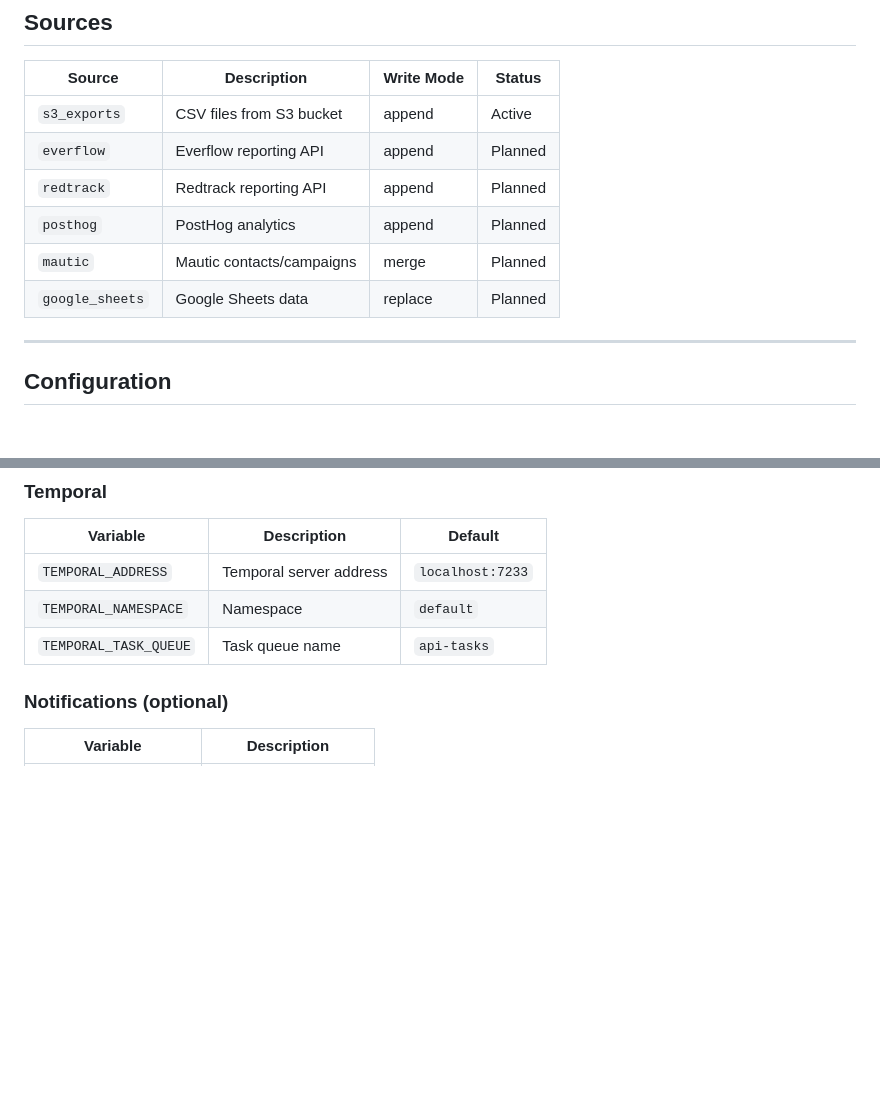
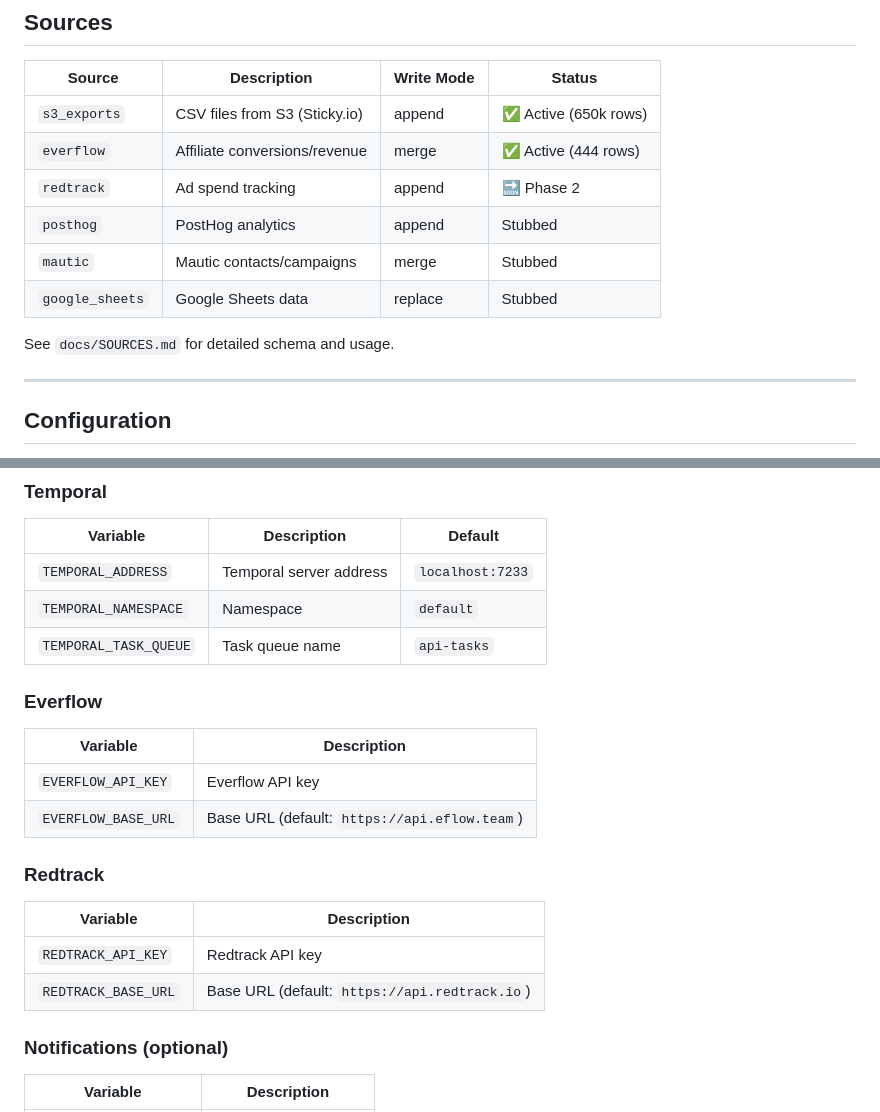
Before and after one commit to mmbianco78/signalroom, a Markdown page: README.md, 2 parts joined by grey strips. Rendered like a GitHub page; blank space fills up the shorter version.

```diff
--- a/README.md
+++ b/README.md
@@ -49,12 +49,14 @@ Temporal Cluster ──> Workers ──> dlt Pipelines ──> Supabase (Postgre
 
 | Source | Description | Write Mode | Status |
 |--------|-------------|------------|--------|
-| `s3_exports` | CSV files from S3 bucket | append | Active |
-| `everflow` | Everflow reporting API | append | Planned |
-| `redtrack` | Redtrack reporting API | append | Planned |
-| `posthog` | PostHog analytics | append | Planned |
-| `mautic` | Mautic contacts/campaigns | merge | Planned |
-| `google_sheets` | Google Sheets data | replace | Planned |
+| `s3_exports` | CSV files from S3 (Sticky.io) | append | ✅ Active (650k rows) |
+| `everflow` | Affiliate conversions/revenue | merge | ✅ Active (444 rows) |
+| `redtrack` | Ad spend tracking | append | 🔜 Phase 2 |
+| `posthog` | PostHog analytics | append | Stubbed |
+| `mautic` | Mautic contacts/campaigns | merge | Stubbed |
+| `google_sheets` | Google Sheets data | replace | Stubbed |
+
+See `docs/SOURCES.md` for detailed schema and usage.
 
 ---
 
@@ -86,6 +88,20 @@ All configuration via environment variables. See `.env.example` for full list.
 | `TEMPORAL_ADDRESS` | Temporal server address | `localhost:7233` |
 | `TEMPORAL_NAMESPACE` | Namespace | `default` |
 | `TEMPORAL_TASK_QUEUE` | Task queue name | `api-tasks` |
+
+### Everflow
+
+| Variable | Description |
+|----------|-------------|
+| `EVERFLOW_API_KEY` | Everflow API key |
+| `EVERFLOW_BASE_URL` | Base URL (default: `https://api.eflow.team`) |
+
+### Redtrack
+
+| Variable | Description |
+|----------|-------------|
+| `REDTRACK_API_KEY` | Redtrack API key |
+| `REDTRACK_BASE_URL` | Base URL (default: `https://api.redtrack.io`) |
 
 ### Notifications (optional)
 
```
Also changed, not shown: docs/ROADMAP.md (+14 -9 lines).
